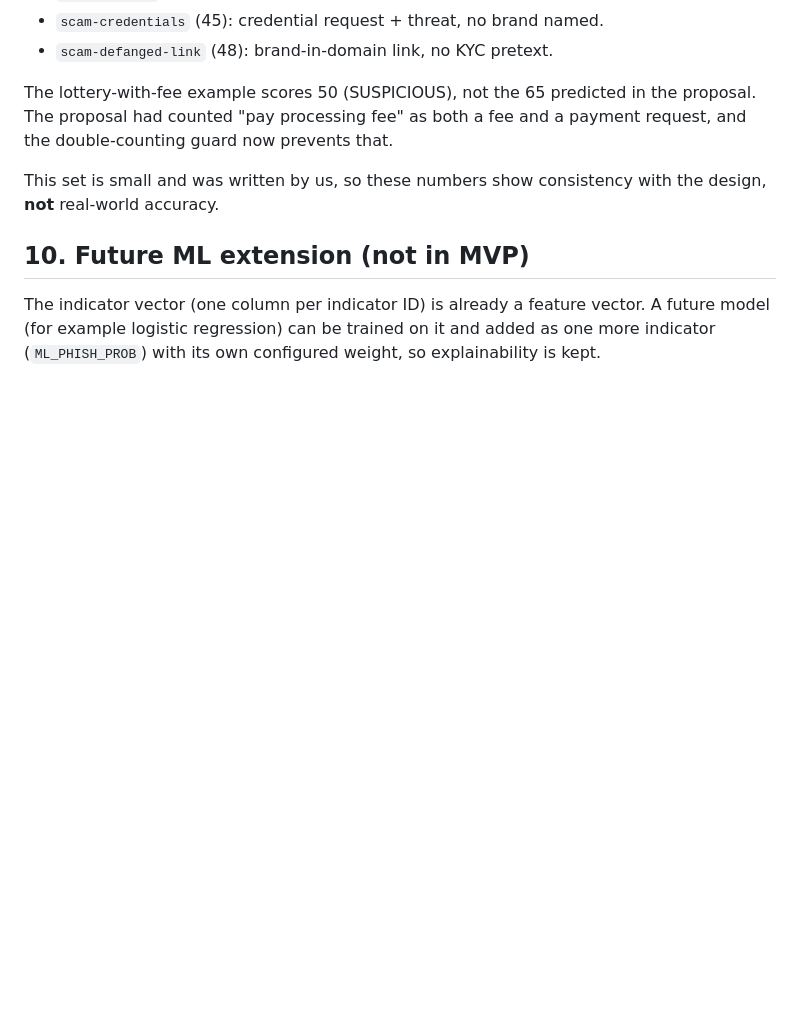
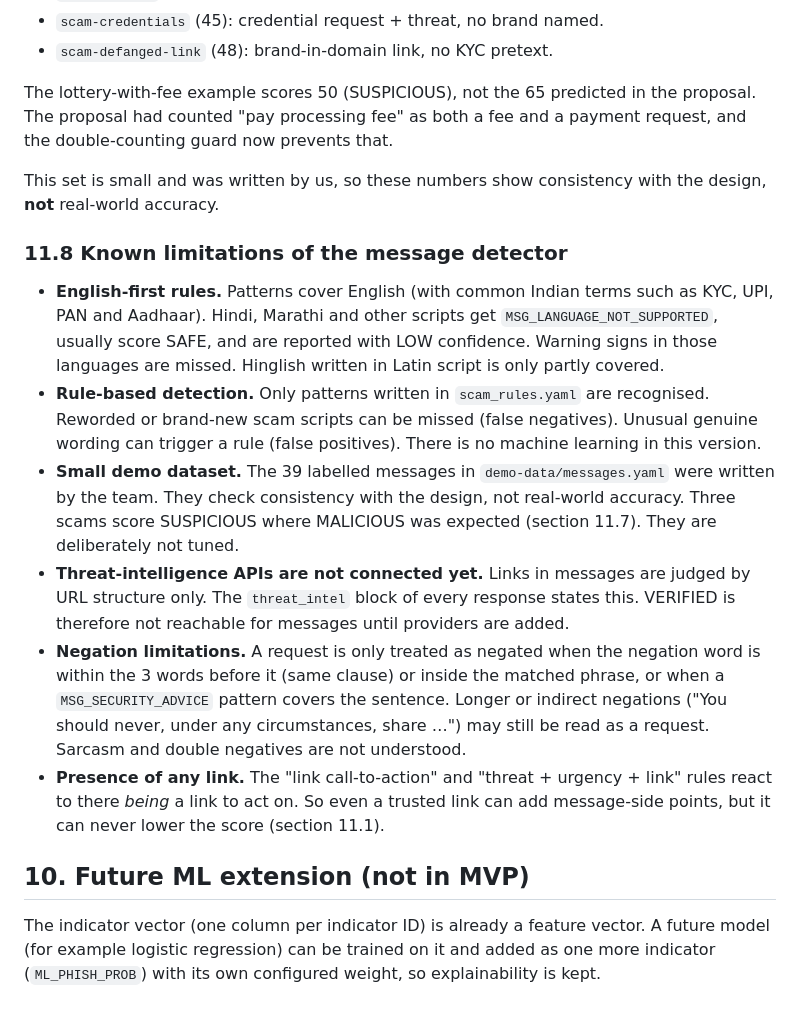
Before and after one commit to Spandan314/QRGUARD, a Markdown page: docs/risk-scoring.md, the part around the change. GitHub-like rendering; blank space fills up the shorter version.

Commit message:
docs: list known limitations of the scam message detector
Co-Authored-By: Claude Opus 5.5 <noreply@anthropic.com>
Claude-Session: https://claude.ai/code/session_01VFappsdwftdyegk3ZiEQSH

```diff
--- a/docs/risk-scoring.md
+++ b/docs/risk-scoring.md
@@ -425,6 +425,30 @@ double-counting guard now prevents that.
 This set is small and was written by us, so these numbers show consistency with the design, **not**
 real-world accuracy.
 
+### 11.8 Known limitations of the message detector
+
+- **English-first rules.** Patterns cover English (with common Indian terms such as KYC, UPI, PAN
+  and Aadhaar). Hindi, Marathi and other scripts get `MSG_LANGUAGE_NOT_SUPPORTED`, usually score
+  SAFE, and are reported with LOW confidence. Warning signs in those languages are missed.
+  Hinglish written in Latin script is only partly covered.
+- **Rule-based detection.** Only patterns written in `scam_rules.yaml` are recognised. Reworded or
+  brand-new scam scripts can be missed (false negatives). Unusual genuine wording can trigger
+  a rule (false positives). There is no machine learning in this version.
+- **Small demo dataset.** The 39 labelled messages in `demo-data/messages.yaml` were written by the
+  team. They check consistency with the design, not real-world accuracy. Three scams score
+  SUSPICIOUS where MALICIOUS was expected (section 11.7). They are deliberately not tuned.
+- **Threat-intelligence APIs are not connected yet.** Links in messages are judged by URL
+  structure only. The `threat_intel` block of every response states this. VERIFIED is therefore
+  not reachable for messages until providers are added.
+- **Negation limitations.** A request is only treated as negated when the negation word is within the
+  3 words before it (same clause) or inside the matched phrase, or when a
+  `MSG_SECURITY_ADVICE` pattern covers the sentence. Longer or indirect negations ("You should
+  never, under any circumstances, share …") may still be read as a request. Sarcasm and double
+  negatives are not understood.
+- **Presence of any link.** The "link call-to-action" and "threat + urgency + link" rules react to
+  there *being* a link to act on. So even a trusted link can add message-side points, but it can
+  never lower the score (section 11.1).
+
 ## 10. Future ML extension (not in MVP)
 
 The indicator vector (one column per indicator ID) is already a feature vector. A future model (for
```
